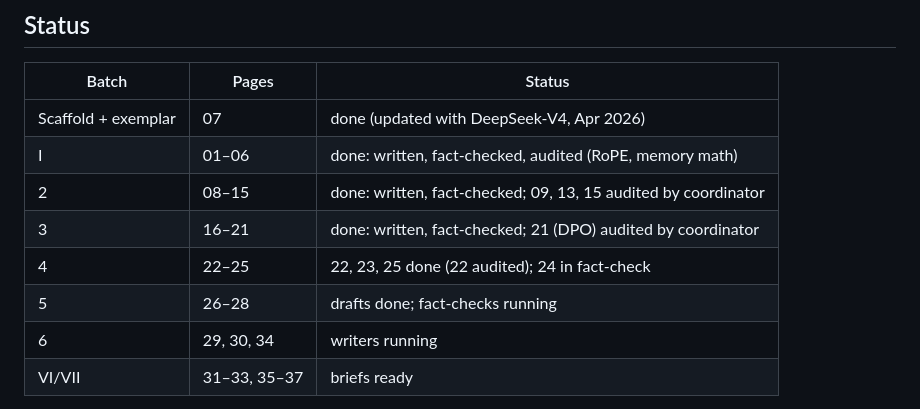
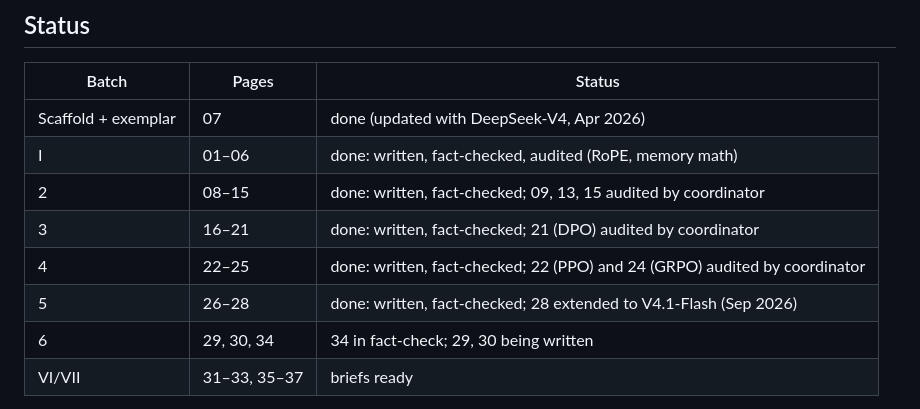
Before and after one commit to JavierZhao/LLM-sttudy, a Markdown page: docs/PLAN.md, the part around the change. Drawn GitHub-style.

Commit message:
Plan status: batches 4 and 5 done
Co-Authored-By: Claude Opus 5.5 <noreply@anthropic.com>
Claude-Session: https://claude.ai/code/session_01HVm1N8ZZJ7dXEVVpAEUv9g

```diff
--- a/docs/PLAN.md
+++ b/docs/PLAN.md
@@ -67,9 +67,9 @@ VI (26–33) → VII (34–37).
 | I | 01–06 | done: written, fact-checked, audited (RoPE, memory math) |
 | 2 | 08–15 | done: written, fact-checked; 09, 13, 15 audited by coordinator |
 | 3 | 16–21 | done: written, fact-checked; 21 (DPO) audited by coordinator |
-| 4 | 22–25 | 22, 23, 25 done (22 audited); 24 in fact-check |
-| 5 | 26–28 | drafts done; fact-checks running |
-| 6 | 29, 30, 34 | writers running |
+| 4 | 22–25 | done: written, fact-checked; 22 (PPO) and 24 (GRPO) audited by coordinator |
+| 5 | 26–28 | done: written, fact-checked; 28 extended to V4.1-Flash (Sep 2026) |
+| 6 | 29, 30, 34 | 34 in fact-check; 29, 30 being written |
 | VI/VII | 31–33, 35–37 | briefs ready |
 
 Fact-check yield so far (errors fixed before commit): page 01 (vacuous test, citation scope),
```
